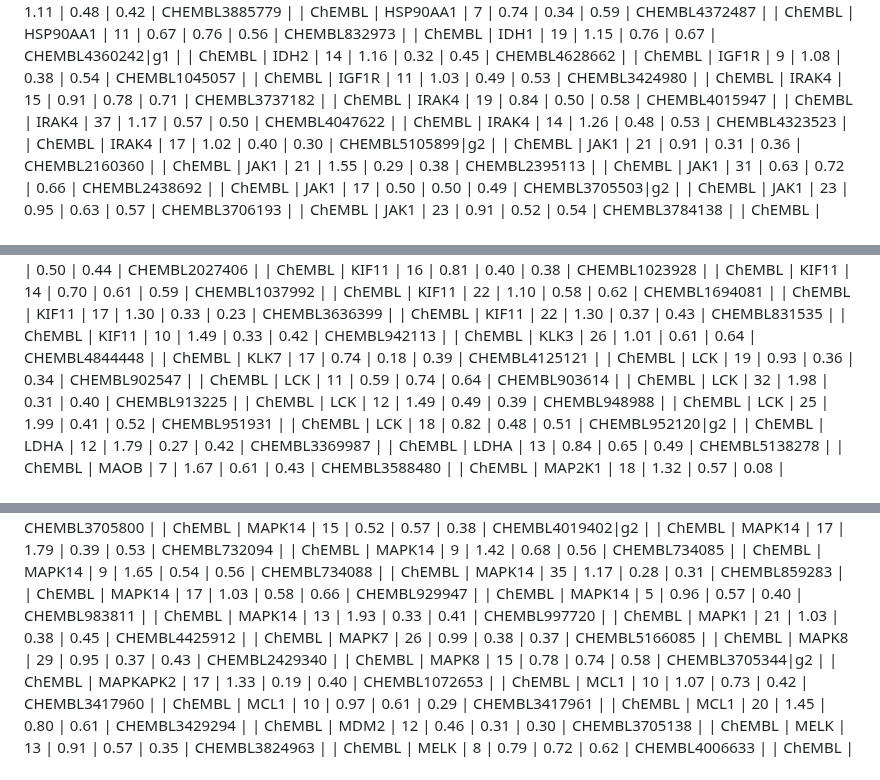
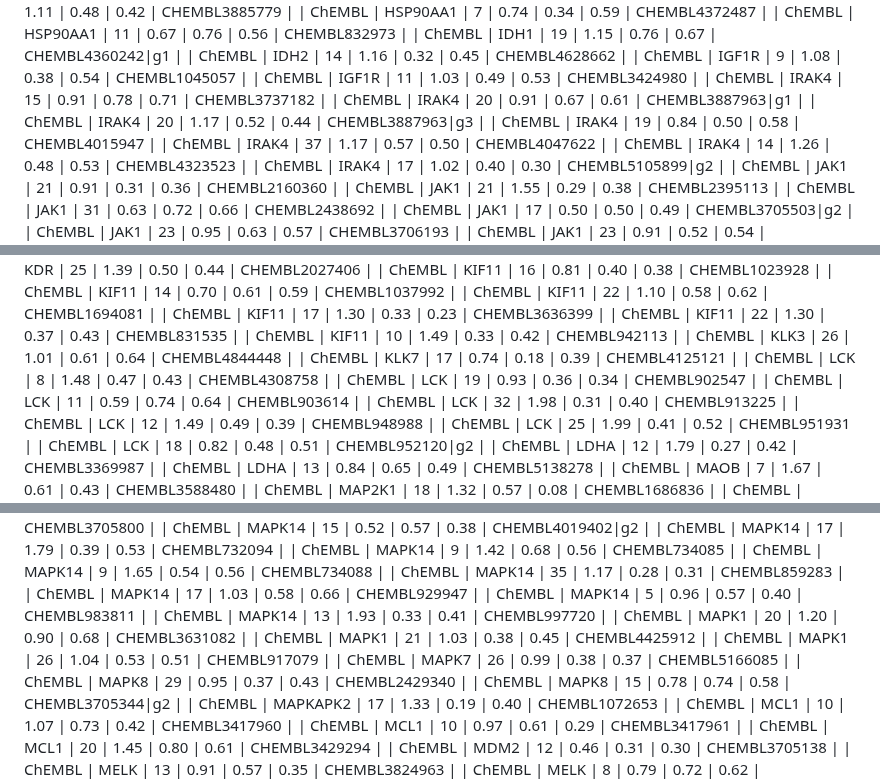
Before and after one commit to dptech-corp/Uni-FEP-Benchmarks, a Markdown page: README.md, 3 parts joined by grey strips. Drawn GitHub-style.

```diff
--- a/README.md
+++ b/README.md
@@ -253,6 +255,8 @@ For more details, please refer to our [FEP Open Challenge introduction](https://
 | ChEMBL | IGF1R | 9 | 1.08 | 0.38 | 0.54 | CHEMBL1045057 |
 | ChEMBL | IGF1R | 11 | 1.03 | 0.49 | 0.53 | CHEMBL3424980 |
 | ChEMBL | IRAK4 | 15 | 0.91 | 0.78 | 0.71 | CHEMBL3737182 |
+| ChEMBL | IRAK4 | 20 | 0.91 | 0.67 | 0.61 | CHEMBL3887963|g1 |
+| ChEMBL | IRAK4 | 20 | 1.17 | 0.52 | 0.44 | CHEMBL3887963|g3 |
 | ChEMBL | IRAK4 | 19 | 0.84 | 0.50 | 0.58 | CHEMBL4015947 |
 | ChEMBL | IRAK4 | 37 | 1.17 | 0.57 | 0.50 | CHEMBL4047622 |
 | ChEMBL | IRAK4 | 14 | 1.26 | 0.48 | 0.53 | CHEMBL4323523 |
@@ -295,6 +299,7 @@ For more details, please refer to our [FEP Open Challenge introduction](https://
 | ChEMBL | KIF11 | 10 | 1.49 | 0.33 | 0.42 | CHEMBL942113 |
 | ChEMBL | KLK3 | 26 | 1.01 | 0.61 | 0.64 | CHEMBL4844448 |
 | ChEMBL | KLK7 | 17 | 0.74 | 0.18 | 0.39 | CHEMBL4125121 |
+| ChEMBL | LCK | 8 | 1.48 | 0.47 | 0.43 | CHEMBL4308758 |
 | ChEMBL | LCK | 19 | 0.93 | 0.36 | 0.34 | CHEMBL902547 |
 | ChEMBL | LCK | 11 | 0.59 | 0.74 | 0.64 | CHEMBL903614 |
 | ChEMBL | LCK | 32 | 1.98 | 0.31 | 0.40 | CHEMBL913225 |
@@ -347,7 +352,9 @@ For more details, please refer to our [FEP Open Challenge introduction](https://
 | ChEMBL | MAPK14 | 17 | 1.03 | 0.58 | 0.66 | CHEMBL929947 |
 | ChEMBL | MAPK14 | 5 | 0.96 | 0.57 | 0.40 | CHEMBL983811 |
 | ChEMBL | MAPK14 | 13 | 1.93 | 0.33 | 0.41 | CHEMBL997720 |
+| ChEMBL | MAPK1 | 20 | 1.20 | 0.90 | 0.68 | CHEMBL3631082 |
 | ChEMBL | MAPK1 | 21 | 1.03 | 0.38 | 0.45 | CHEMBL4425912 |
+| ChEMBL | MAPK1 | 26 | 1.04 | 0.53 | 0.51 | CHEMBL917079 |
 | ChEMBL | MAPK7 | 26 | 0.99 | 0.38 | 0.37 | CHEMBL5166085 |
 | ChEMBL | MAPK8 | 29 | 0.95 | 0.37 | 0.43 | CHEMBL2429340 |
 | ChEMBL | MAPK8 | 15 | 0.78 | 0.74 | 0.58 | CHEMBL3705344|g2 |
```
Also changed, not shown: other parts of README.md (+10 -2 lines), rmse_distribution.png, tau_distribution.png.
